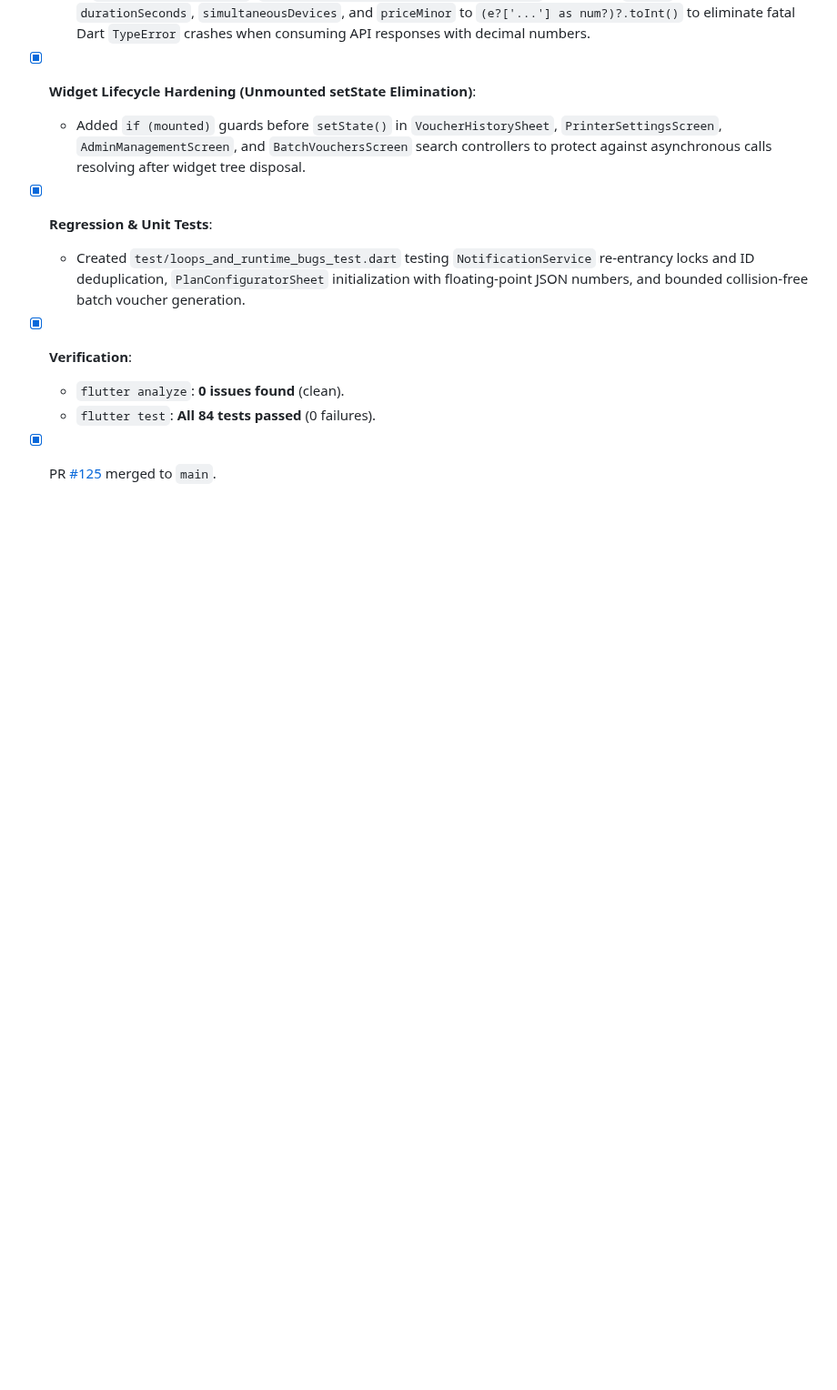
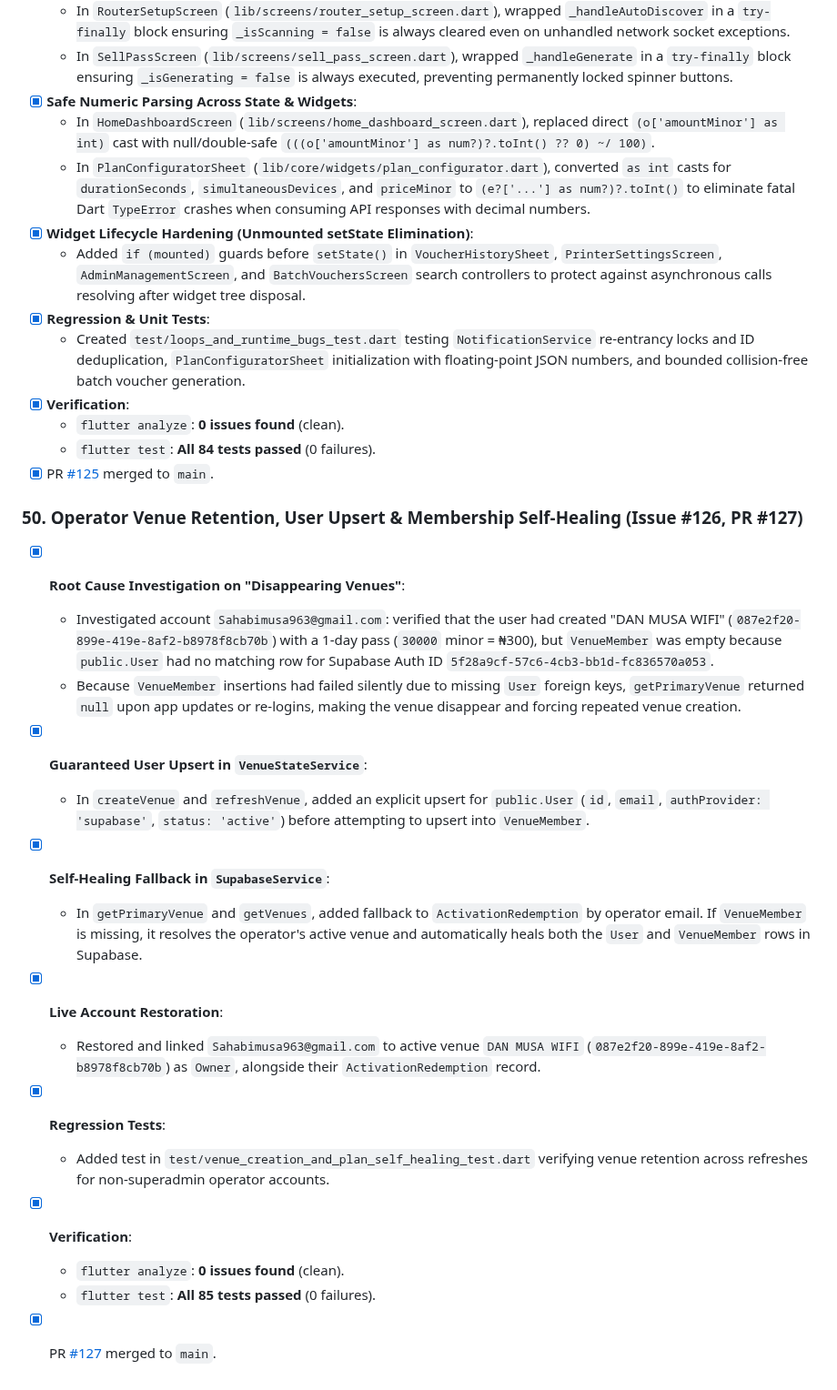
Before and after one commit to Icedmist/WavePass-Android, a Markdown page: progress.md, the part around the change. Shown at 91% size. GitHub-like rendering; blank space fills up the shorter version.

Commit message:
docs: record Milestone 50 operator venue retention in progress.md

```diff
--- a/progress.md
+++ b/progress.md
@@ -644,3 +644,20 @@
   - `flutter analyze`: **0 issues found** (clean).
   - `flutter test`: **All 84 tests passed** (0 failures).
 - [x] PR [#125](https://github.com/Icedmist/WavePass-Android/pull/125) merged to `main`.
+
+### 50. Operator Venue Retention, User Upsert & Membership Self-Healing (Issue #126, PR #127)
+- [x] **Root Cause Investigation on "Disappearing Venues"**:
+  - Investigated account `Sahabimusa963@gmail.com`: verified that the user had created "DAN MUSA WIFI" (`087e2f20-899e-419e-8af2-b8978f8cb70b`) with a 1-day pass (`30000` minor = ₦300), but `VenueMember` was empty because `public.User` had no matching row for Supabase Auth ID `5f28a9cf-57c6-4cb3-bb1d-fc836570a053`.
+  - Because `VenueMember` insertions had failed silently due to missing `User` foreign keys, `getPrimaryVenue` returned `null` upon app updates or re-logins, making the venue disappear and forcing repeated venue creation.
+- [x] **Guaranteed User Upsert in `VenueStateService`**:
+  - In `createVenue` and `refreshVenue`, added an explicit upsert for `public.User` (`id`, `email`, `authProvider: 'supabase'`, `status: 'active'`) before attempting to upsert into `VenueMember`.
+- [x] **Self-Healing Fallback in `SupabaseService`**:
+  - In `getPrimaryVenue` and `getVenues`, added fallback to `ActivationRedemption` by operator email. If `VenueMember` is missing, it resolves the operator's active venue and automatically heals both the `User` and `VenueMember` rows in Supabase.
+- [x] **Live Account Restoration**:
+  - Restored and linked `Sahabimusa963@gmail.com` to active venue `DAN MUSA WIFI` (`087e2f20-899e-419e-8af2-b8978f8cb70b`) as `Owner`, alongside their `ActivationRedemption` record.
+- [x] **Regression Tests**:
+  - Added test in `test/venue_creation_and_plan_self_healing_test.dart` verifying venue retention across refreshes for non-superadmin operator accounts.
+- [x] **Verification**:
+  - `flutter analyze`: **0 issues found** (clean).
+  - `flutter test`: **All 85 tests passed** (0 failures).
+- [x] PR [#127](https://github.com/Icedmist/WavePass-Android/pull/127) merged to `main`.
```
